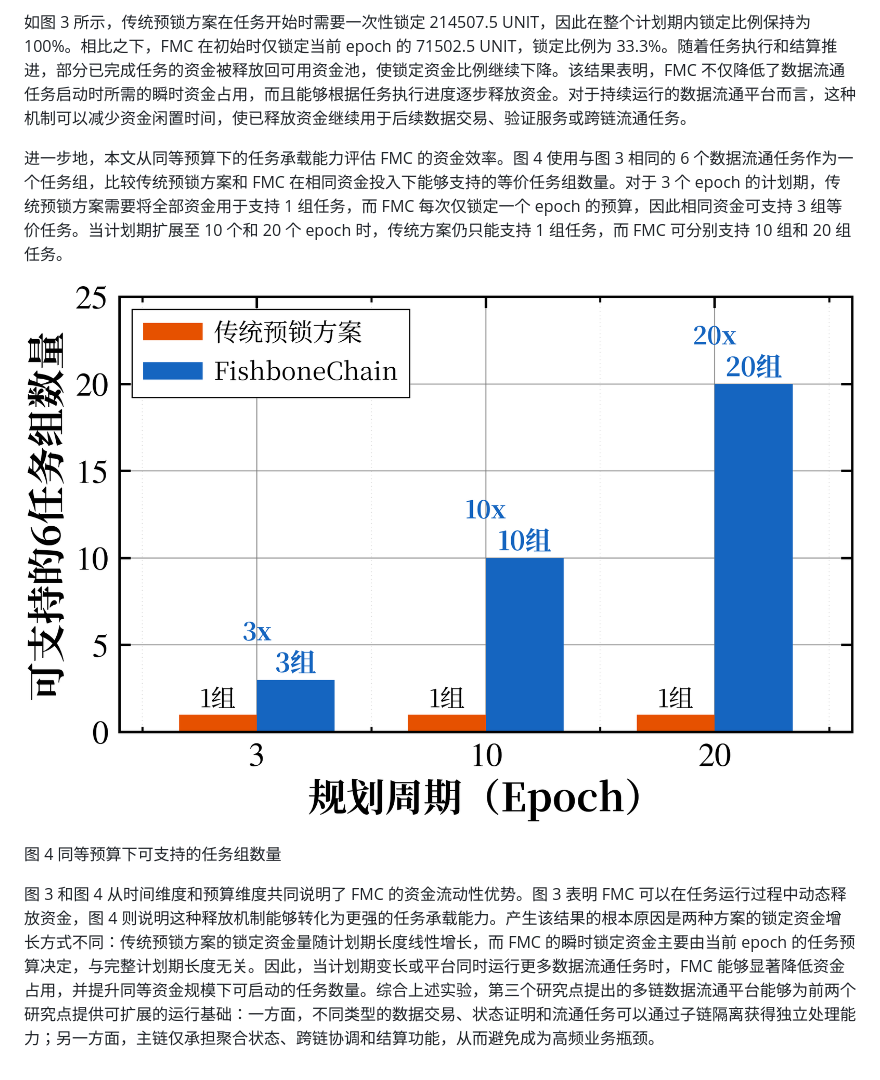
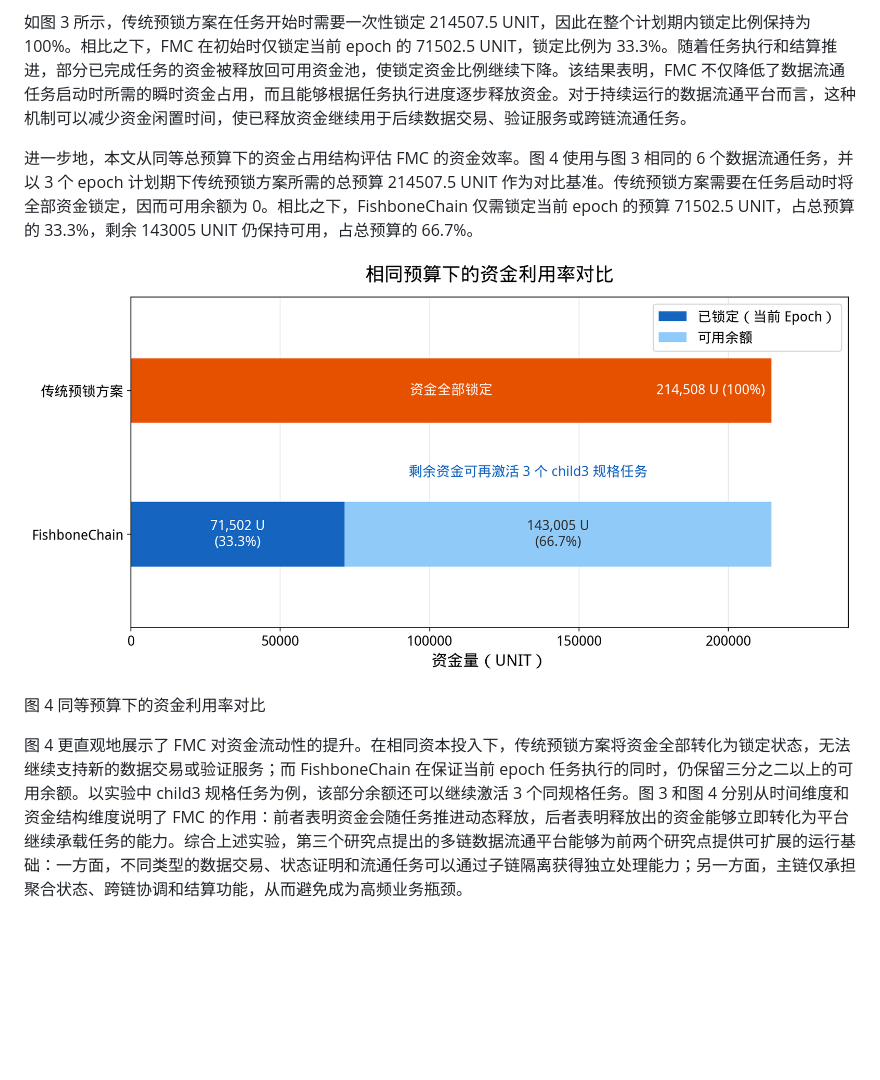
Before and after one commit to oliverustc/fishbonechain, a Markdown page: examples/midterm_report/05_performance_evaluation.md, the part around the change. GitHub-like rendering; blank space fills up the shorter version.

Commit message:
docs: use capital utilisation figure in midterm report

```diff
--- a/examples/midterm_report/05_performance_evaluation.md
+++ b/examples/midterm_report/05_performance_evaluation.md
@@ -37,10 +37,10 @@
 
 如图 3 所示，传统预锁方案在任务开始时需要一次性锁定 214507.5 UNIT，因此在整个计划期内锁定比例保持为 100%。相比之下，FMC 在初始时仅锁定当前 epoch 的 71502.5 UNIT，锁定比例为 33.3%。随着任务执行和结算推进，部分已完成任务的资金被释放回可用资金池，使锁定资金比例继续下降。该结果表明，FMC 不仅降低了数据流通任务启动时所需的瞬时资金占用，而且能够根据任务执行进度逐步释放资金。对于持续运行的数据流通平台而言，这种机制可以减少资金闲置时间，使已释放资金继续用于后续数据交易、验证服务或跨链流通任务。
 
-进一步地，本文从同等预算下的任务承载能力评估 FMC 的资金效率。图 4 使用与图 3 相同的 6 个数据流通任务作为一个任务组，比较传统预锁方案和 FMC 在相同资金投入下能够支持的等价任务组数量。对于 3 个 epoch 的计划期，传统预锁方案需要将全部资金用于支持 1 组任务，而 FMC 每次仅锁定一个 epoch 的预算，因此相同资金可支持 3 组等价任务。当计划期扩展至 10 个和 20 个 epoch 时，传统方案仍只能支持 1 组任务，而 FMC 可分别支持 10 组和 20 组任务。
+进一步地，本文从同等总预算下的资金占用结构评估 FMC 的资金效率。图 4 使用与图 3 相同的 6 个数据流通任务，并以 3 个 epoch 计划期下传统预锁方案所需的总预算 214507.5 UNIT 作为对比基准。传统预锁方案需要在任务启动时将全部资金锁定，因而可用余额为 0。相比之下，FishboneChain 仅需锁定当前 epoch 的预算 71502.5 UNIT，占总预算的 33.3%，剩余 143005 UNIT 仍保持可用，占总预算的 66.7%。
 
-![](../../docs/experiments/figures/fig7b_capital_capacity_v2.png)
+![](../../docs/experiments/figures/fig7b_capital_capacity.png)
 
-图 4 同等预算下可支持的任务组数量
+图 4 同等预算下的资金利用率对比
 
-图 3 和图 4 从时间维度和预算维度共同说明了 FMC 的资金流动性优势。图 3 表明 FMC 可以在任务运行过程中动态释放资金，图 4 则说明这种释放机制能够转化为更强的任务承载能力。产生该结果的根本原因是两种方案的锁定资金增长方式不同：传统预锁方案的锁定资金量随计划期长度线性增长，而 FMC 的瞬时锁定资金主要由当前 epoch 的任务预算决定，与完整计划期长度无关。因此，当计划期变长或平台同时运行更多数据流通任务时，FMC 能够显著降低资金占用，并提升同等资金规模下可启动的任务数量。综合上述实验，第三个研究点提出的多链数据流通平台能够为前两个研究点提供可扩展的运行基础：一方面，不同类型的数据交易、状态证明和流通任务可以通过子链隔离获得独立处理能力；另一方面，主链仅承担聚合状态、跨链协调和结算功能，从而避免成为高频业务瓶颈。
+图 4 更直观地展示了 FMC 对资金流动性的提升。在相同资本投入下，传统预锁方案将资金全部转化为锁定状态，无法继续支持新的数据交易或验证服务；而 FishboneChain 在保证当前 epoch 任务执行的同时，仍保留三分之二以上的可用余额。以实验中 child3 规格任务为例，该部分余额还可以继续激活 3 个同规格任务。图 3 和图 4 分别从时间维度和资金结构维度说明了 FMC 的作用：前者表明资金会随任务推进动态释放，后者表明释放出的资金能够立即转化为平台继续承载任务的能力。综合上述实验，第三个研究点提出的多链数据流通平台能够为前两个研究点提供可扩展的运行基础：一方面，不同类型的数据交易、状态证明和流通任务可以通过子链隔离获得独立处理能力；另一方面，主链仅承担聚合状态、跨链协调和结算功能，从而避免成为高频业务瓶颈。
```
